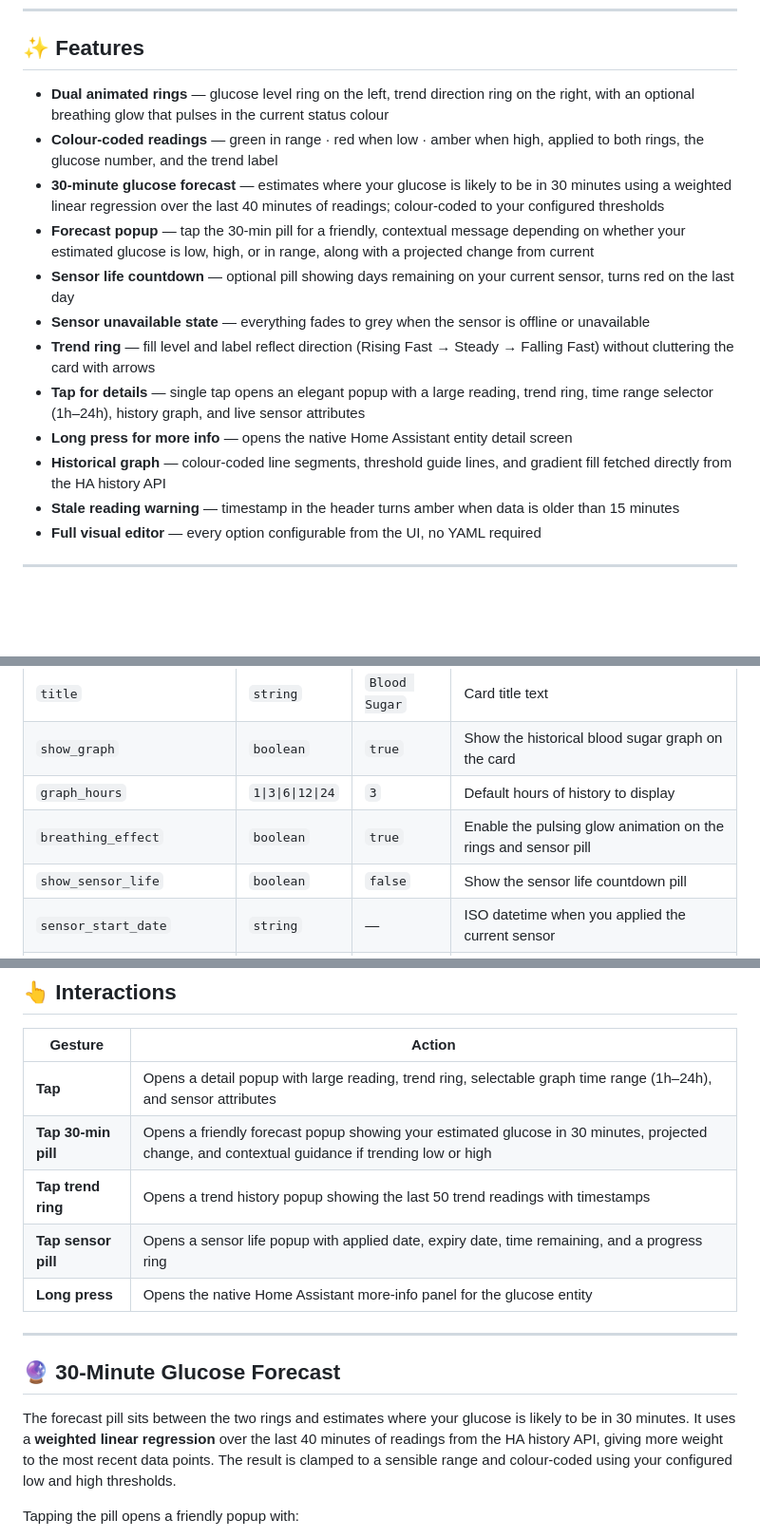
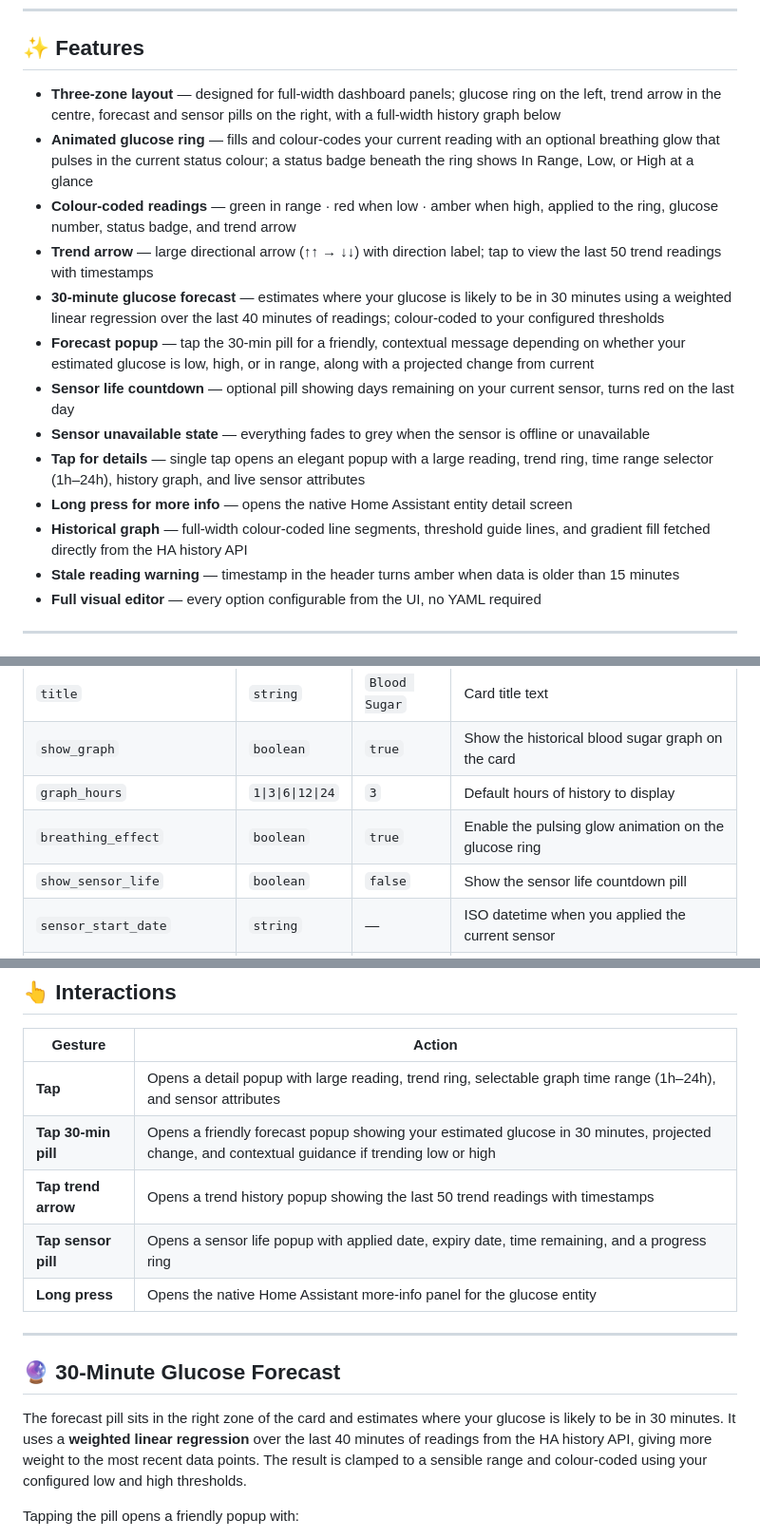
Before and after one commit to jamesmcginnis/dolphin-diabetes-card, a Markdown page: README.md, 3 parts joined by grey strips. Shown at 95% size. GitHub-like rendering; blank space fills up the shorter version.

```diff
--- a/README.md
+++ b/README.md
@@ -10,16 +10,17 @@ A sleek [Home Assistant](https://www.home-assistant.io/) dashboard card for moni
 
 ## ✨ Features
 
-- **Dual animated rings** — glucose level ring on the left, trend direction ring on the right, with an optional breathing glow that pulses in the current status colour
-- **Colour-coded readings** — green in range · red when low · amber when high, applied to both rings, the glucose number, and the trend label
+- **Three-zone layout** — designed for full-width dashboard panels; glucose ring on the left, trend arrow in the centre, forecast and sensor pills on the right, with a full-width history graph below
+- **Animated glucose ring** — fills and colour-codes your current reading with an optional breathing glow that pulses in the current status colour; a status badge beneath the ring shows In Range, Low, or High at a glance
+- **Colour-coded readings** — green in range · red when low · amber when high, applied to the ring, glucose number, status badge, and trend arrow
+- **Trend arrow** — large directional arrow (↑↑ → ↓↓) with direction label; tap to view the last 50 trend readings with timestamps
 - **30-minute glucose forecast** — estimates where your glucose is likely to be in 30 minutes using a weighted linear regression over the last 40 minutes of readings; colour-coded to your configured thresholds
 - **Forecast popup** — tap the 30-min pill for a friendly, contextual message depending on whether your estimated glucose is low, high, or in range, along with a projected change from current
 - **Sensor life countdown** — optional pill showing days remaining on your current sensor, turns red on the last day
 - **Sensor unavailable state** — everything fades to grey when the sensor is offline or unavailable
-- **Trend ring** — fill level and label reflect direction (Rising Fast → Steady → Falling Fast) without cluttering the card with arrows
 - **Tap for details** — single tap opens an elegant popup with a large reading, trend ring, time range selector (1h–24h), history graph, and live sensor attributes
 - **Long press for more info** — opens the native Home Assistant entity detail screen
-- **Historical graph** — colour-coded line segments, threshold guide lines, and gradient fill fetched directly from the HA history API
+- **Historical graph** — full-width colour-coded line segments, threshold guide lines, and gradient fill fetched directly from the HA history API
 - **Stale reading warning** — timestamp in the header turns amber when data is older than 15 minutes
 - **Full visual editor** — every option configurable from the UI, no YAML required
 
@@ -78,7 +79,7 @@ Everything else can be configured through the built-in visual editor. For manual
 | `title` | `string` | `Blood Sugar` | Card title text |
 | `show_graph` | `boolean` | `true` | Show the historical blood sugar graph on the card |
 | `graph_hours` | `1\|3\|6\|12\|24` | `3` | Default hours of history to display |
-| `breathing_effect` | `boolean` | `true` | Enable the pulsing glow animation on the rings and sensor pill |
+| `breathing_effect` | `boolean` | `true` | Enable the pulsing glow animation on the glucose ring |
 | `show_sensor_life` | `boolean` | `false` | Show the sensor life countdown pill |
 | `sensor_start_date` | `string` | — | ISO datetime when you applied the current sensor |
 | `sensor_duration_days` | `number` | `14` | How many days the sensor lasts |
@@ -134,7 +135,7 @@ text_color: "#ffffff"
 |---|---|
 | **Tap** | Opens a detail popup with large reading, trend ring, selectable graph time range (1h–24h), and sensor attributes |
 | **Tap 30-min pill** | Opens a friendly forecast popup showing your estimated glucose in 30 minutes, projected change, and contextual guidance if trending low or high |
-| **Tap trend ring** | Opens a trend history popup showing the last 50 trend readings with timestamps |
+| **Tap trend arrow** | Opens a trend history popup showing the last 50 trend readings with timestamps |
 | **Tap sensor pill** | Opens a sensor life popup with applied date, expiry date, time remaining, and a progress ring |
 | **Long press** | Opens the native Home Assistant more-info panel for the glucose entity |
 
@@ -142,7 +143,7 @@ text_color: "#ffffff"
 
 ## 🔮 30-Minute Glucose Forecast
 
-The forecast pill sits between the two rings and estimates where your glucose is likely to be in 30 minutes. It uses a **weighted linear regression** over the last 40 minutes of readings from the HA history API, giving more weight to the most recent data points. The result is clamped to a sensible range and colour-coded using your configured low and high thresholds.
+The forecast pill sits in the right zone of the card and estimates where your glucose is likely to be in 30 minutes. It uses a **weighted linear regression** over the last 40 minutes of readings from the HA history API, giving more weight to the most recent data points. The result is clamped to a sensible range and colour-coded using your configured low and high thresholds.
 
 Tapping the pill opens a friendly popup with:
 
```
